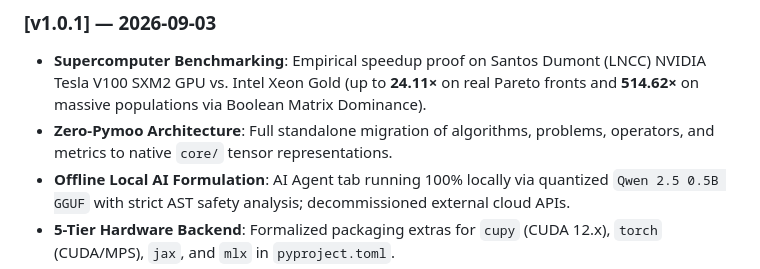
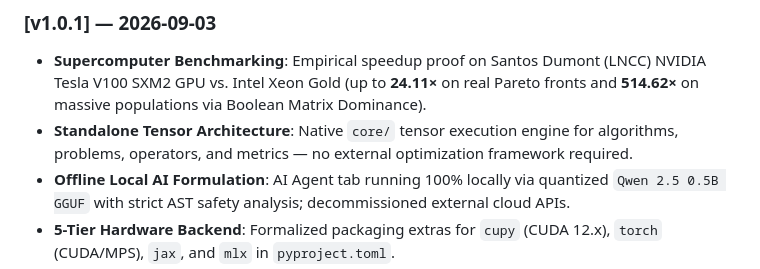
Before and after one commit to METISBR/emopylab, a Markdown page: README.md, the part around the change. Drawn GitHub-style.

Commit message:
docs: remove pymoo reference from README changelog

```diff
--- a/README.md
+++ b/README.md
@@ -18,7 +18,7 @@
 
 ### [v1.0.1] — 2026-09-03
 * **Supercomputer Benchmarking**: Empirical speedup proof on Santos Dumont (LNCC) NVIDIA Tesla V100 SXM2 GPU vs. Intel Xeon Gold (up to **24.11×** on real Pareto fronts and **514.62×** on massive populations via Boolean Matrix Dominance).
-* **Zero-Pymoo Architecture**: Full standalone migration of algorithms, problems, operators, and metrics to native `core/` tensor representations.
+* **Standalone Tensor Architecture**: Native `core/` tensor execution engine for algorithms, problems, operators, and metrics — no external optimization framework required.
 * **Offline Local AI Formulation**: AI Agent tab running 100% locally via quantized `Qwen 2.5 0.5B GGUF` with strict AST safety analysis; decommissioned external cloud APIs.
 * **5-Tier Hardware Backend**: Formalized packaging extras for `cupy` (CUDA 12.x), `torch` (CUDA/MPS), `jax`, and `mlx` in `pyproject.toml`.
 * **Scientific Documentation**: Published comprehensive 16-page `EmoPyLab_Manual_METISBr.pdf` technical reference.
```
